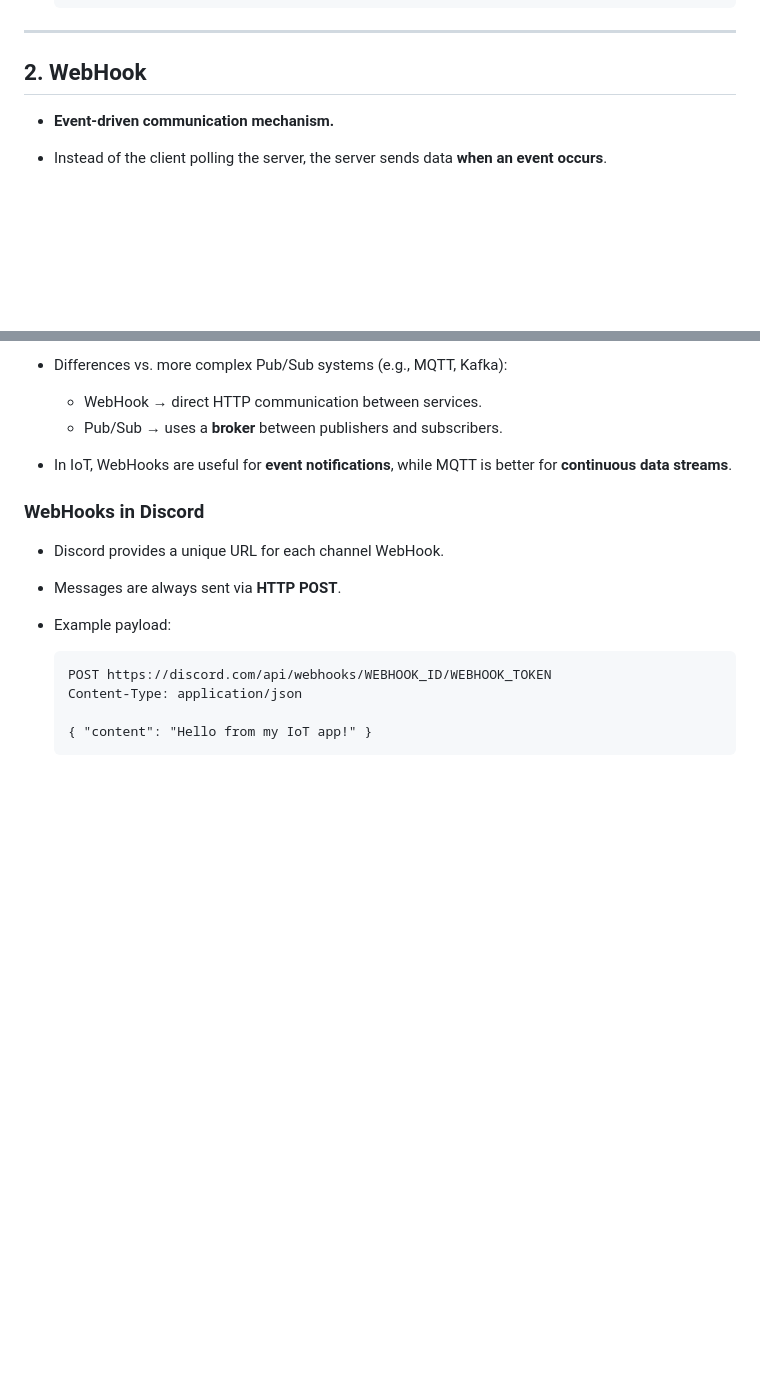
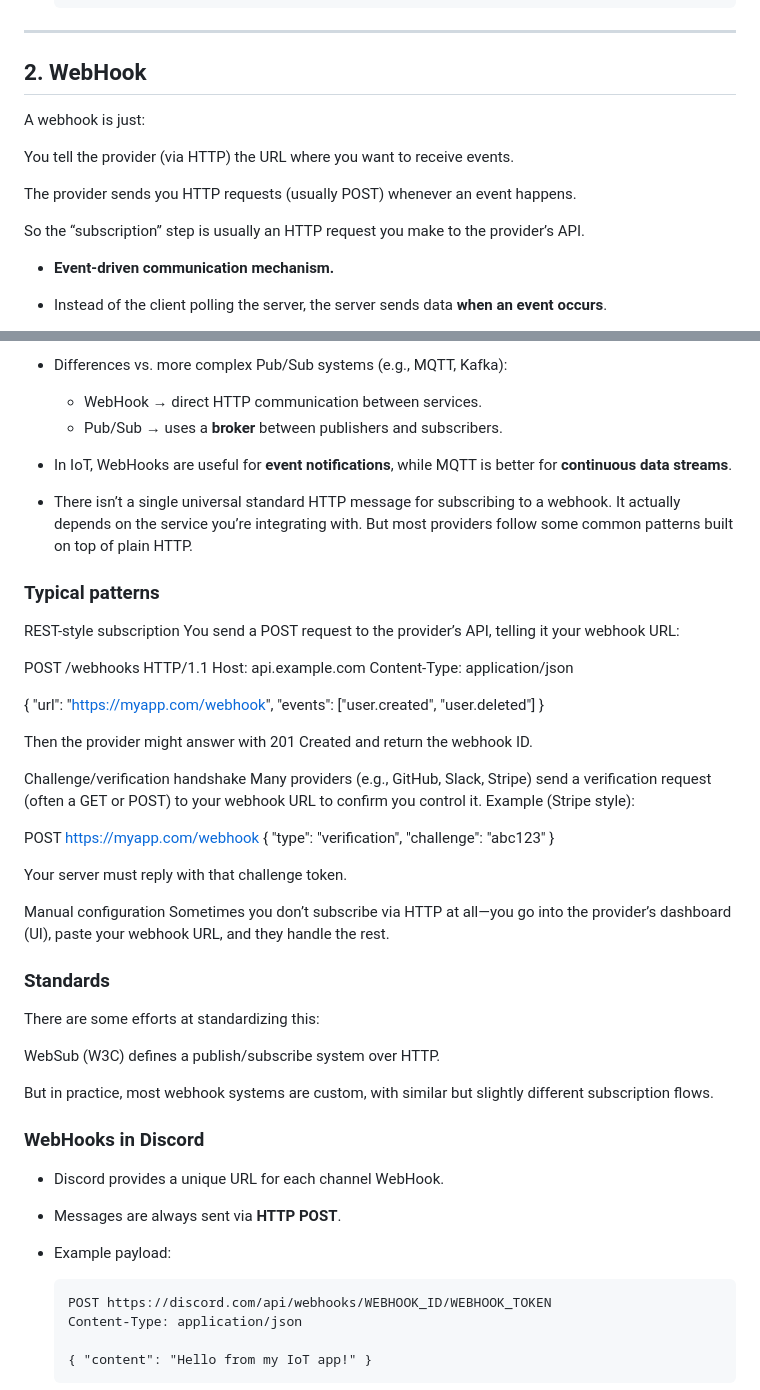
Before and after one commit to GerardoMunoz/embedded, a Markdown page: Websocket.md, 2 parts joined by grey strips. Rendered like a GitHub page; blank space fills up the shorter version.

```diff
--- a/Websocket.md
+++ b/Websocket.md
@@ -65,6 +65,13 @@ GET /users/123
 ---
 
 ## 2. WebHook
+A webhook is just:
+
+You tell the provider (via HTTP) the URL where you want to receive events.
+
+The provider sends you HTTP requests (usually POST) whenever an event happens.
+
+So the “subscription” step is usually an HTTP request you make to the provider’s API.
 
 * **Event-driven communication mechanism.**
 * Instead of the client polling the server, the server sends data **when an event occurs**.
@@ -96,6 +103,55 @@ GET /users/123
   * WebHook → direct HTTP communication between services.
   * Pub/Sub → uses a **broker** between publishers and subscribers.
 * In IoT, WebHooks are useful for **event notifications**, while MQTT is better for **continuous data streams**.
+* There isn’t a single universal standard HTTP message for subscribing to a webhook. It actually depends on the service you’re integrating with. But most providers follow some common patterns built on top of plain HTTP.
+
+
+
+
+### Typical patterns
+
+REST-style subscription
+You send a POST request to the provider’s API, telling it your webhook URL:
+
+POST /webhooks HTTP/1.1
+Host: api.example.com
+Content-Type: application/json
+
+{
+  "url": "https://myapp.com/webhook",
+  "events": ["user.created", "user.deleted"]
+}
+
+
+Then the provider might answer with 201 Created and return the webhook ID.
+
+Challenge/verification handshake
+Many providers (e.g., GitHub, Slack, Stripe) send a verification request (often a GET or POST) to your webhook URL to confirm you control it.
+Example (Stripe style):
+
+POST https://myapp.com/webhook
+{
+  "type": "verification",
+  "challenge": "abc123"
+}
+
+
+Your server must reply with that challenge token.
+
+Manual configuration
+Sometimes you don’t subscribe via HTTP at all—you go into the provider’s dashboard (UI), paste your webhook URL, and they handle the rest.
+
+### Standards
+
+There are some efforts at standardizing this:
+
+WebSub (W3C)
+ defines a publish/subscribe system over HTTP.
+
+But in practice, most webhook systems are custom, with similar but slightly different subscription flows.
+
+
+
 
 ### WebHooks in Discord
 
```
